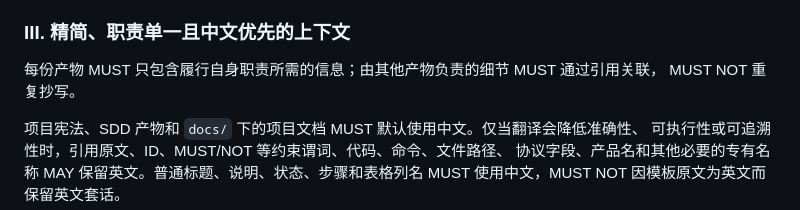
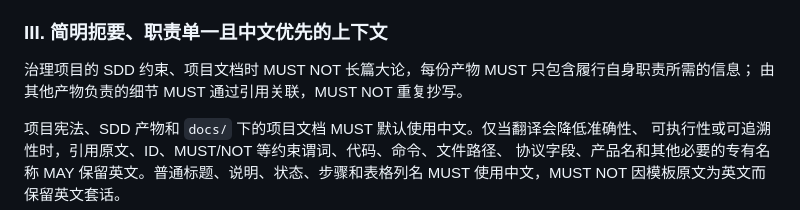
Before and after one commit to janwee-sha/SubLingo, a Markdown page: AGENTS.md, the part around the change. GitHub-like rendering.

Commit message:
docs: Update AGENTS.md

```diff
--- a/AGENTS.md
+++ b/AGENTS.md
@@ -28,10 +28,10 @@ SDD 产物 MUST 只描述功能当前的预期、设计和仍待完成的工作
   阶段继续追加到旧任务列表。
 - Git 历史、议题、拉取请求、发布说明和验证证据是权威历史记录；SDD 文档不是。
 
-### III. 精简、职责单一且中文优先的上下文
+### III. 简明扼要、职责单一且中文优先的上下文
 
-每份产物 MUST 只包含履行自身职责所需的信息；由其他产物负责的细节 MUST 通过引用关联，
-MUST NOT 重复抄写。
+治理项目的 SDD 约束、项目文档时 MUST NOT 长篇大论，每份产物 MUST 只包含履行自身职责所需的信息；
+由其他产物负责的细节 MUST 通过引用关联，MUST NOT 重复抄写。
 
 项目宪法、SDD 产物和 `docs/` 下的项目文档 MUST 默认使用中文。仅当翻译会降低准确性、
 可执行性或可追溯性时，引用原文、ID、MUST/NOT 等约束谓词、代码、命令、文件路径、
```
